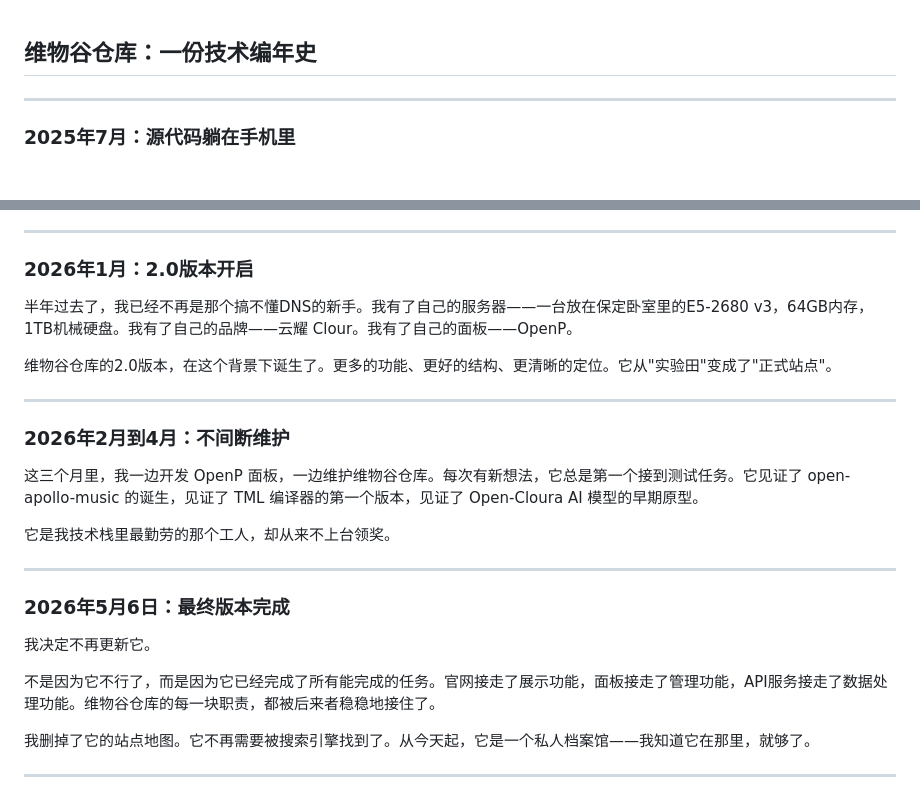
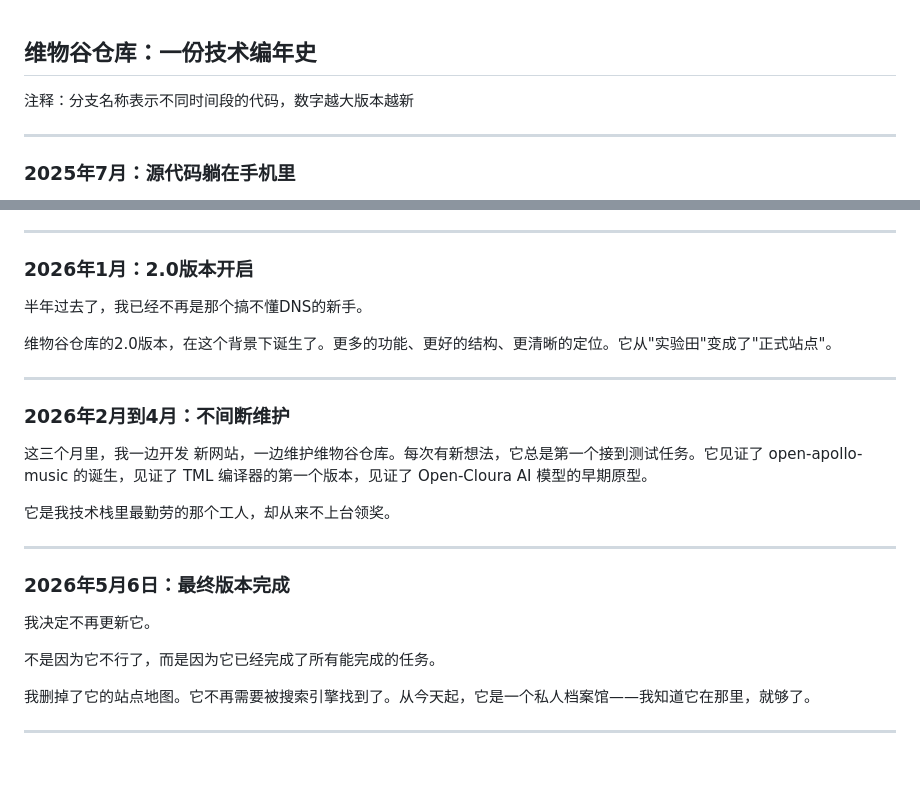
Before and after one commit to Jiasiqi2011/html-wwgck, a Markdown page: README.md, 2 parts joined by grey strips. GitHub-like rendering; blank space fills up the shorter version.

```diff
--- a/README.md
+++ b/README.md
@@ -1,5 +1,5 @@
 ## 维物谷仓库：一份技术编年史
-
+注释：分支名称表示不同时间段的代码，数字越大版本越新
 
 ---
 
@@ -35,7 +35,7 @@
 
 ### 2026年1月：2.0版本开启
 
-半年过去了，我已经不再是那个搞不懂DNS的新手。我有了自己的服务器——一台放在保定卧室里的E5-2680 v3，64GB内存，1TB机械硬盘。我有了自己的品牌——云耀 Clour。我有了自己的面板——OpenP。
+半年过去了，我已经不再是那个搞不懂DNS的新手。
 
 维物谷仓库的2.0版本，在这个背景下诞生了。更多的功能、更好的结构、更清晰的定位。它从"实验田"变成了"正式站点"。
 
@@ -43,7 +43,7 @@
 
 ### 2026年2月到4月：不间断维护
 
-这三个月里，我一边开发 OpenP 面板，一边维护维物谷仓库。每次有新想法，它总是第一个接到测试任务。它见证了 open-apollo-music 的诞生，见证了 TML 编译器的第一个版本，见证了 Open-Cloura AI 模型的早期原型。
+这三个月里，我一边开发 新网站，一边维护维物谷仓库。每次有新想法，它总是第一个接到测试任务。它见证了 open-apollo-music 的诞生，见证了 TML 编译器的第一个版本，见证了 Open-Cloura AI 模型的早期原型。
 
 它是我技术栈里最勤劳的那个工人，却从来不上台领奖。
 
@@ -53,7 +53,7 @@
 
 我决定不再更新它。
 
-不是因为它不行了，而是因为它已经完成了所有能完成的任务。官网接走了展示功能，面板接走了管理功能，API服务接走了数据处理功能。维物谷仓库的每一块职责，都被后来者稳稳地接住了。
+不是因为它不行了，而是因为它已经完成了所有能完成的任务。
 
 我删掉了它的站点地图。它不再需要被搜索引擎找到了。从今天起，它是一个私人档案馆——我知道它在那里，就够了。
 
```
